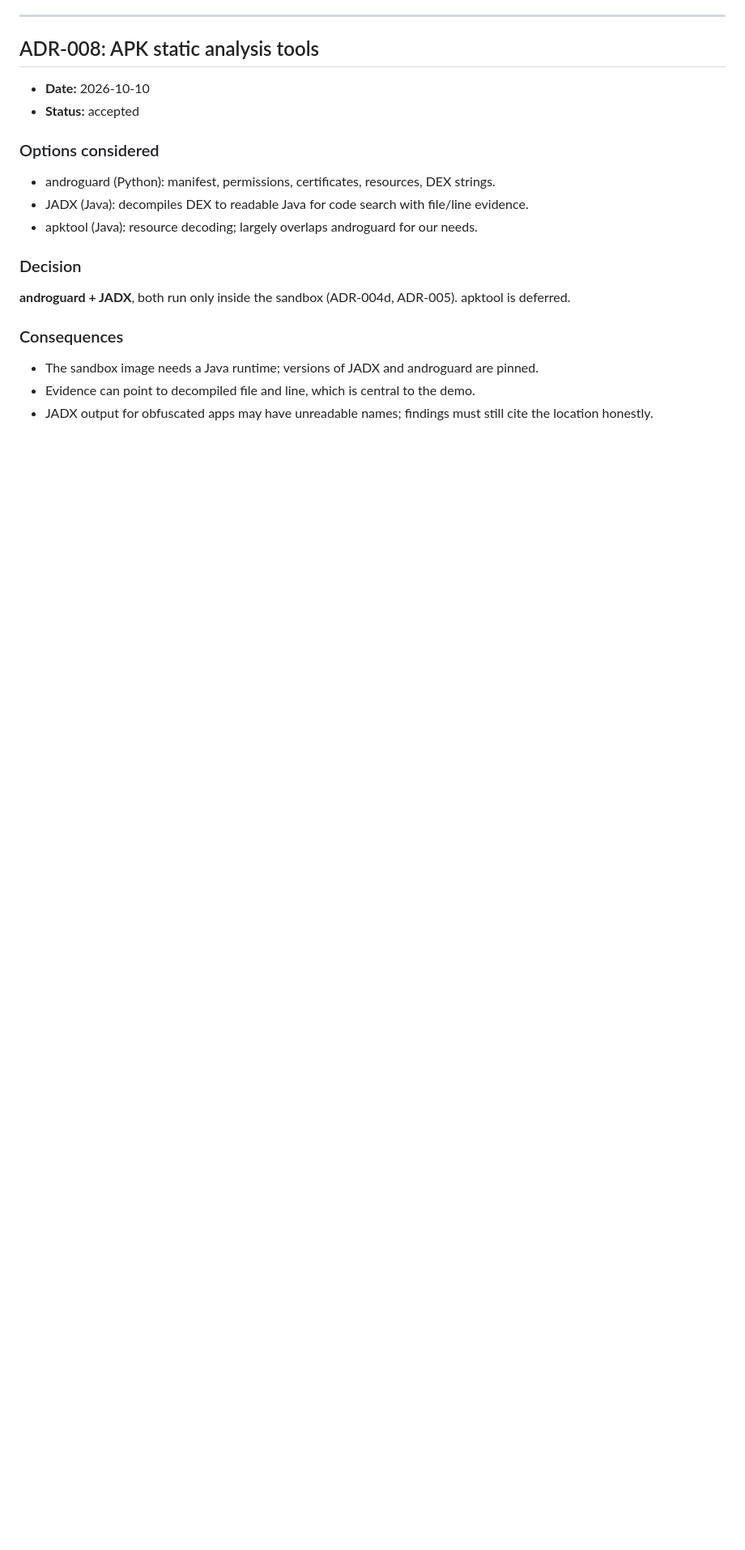
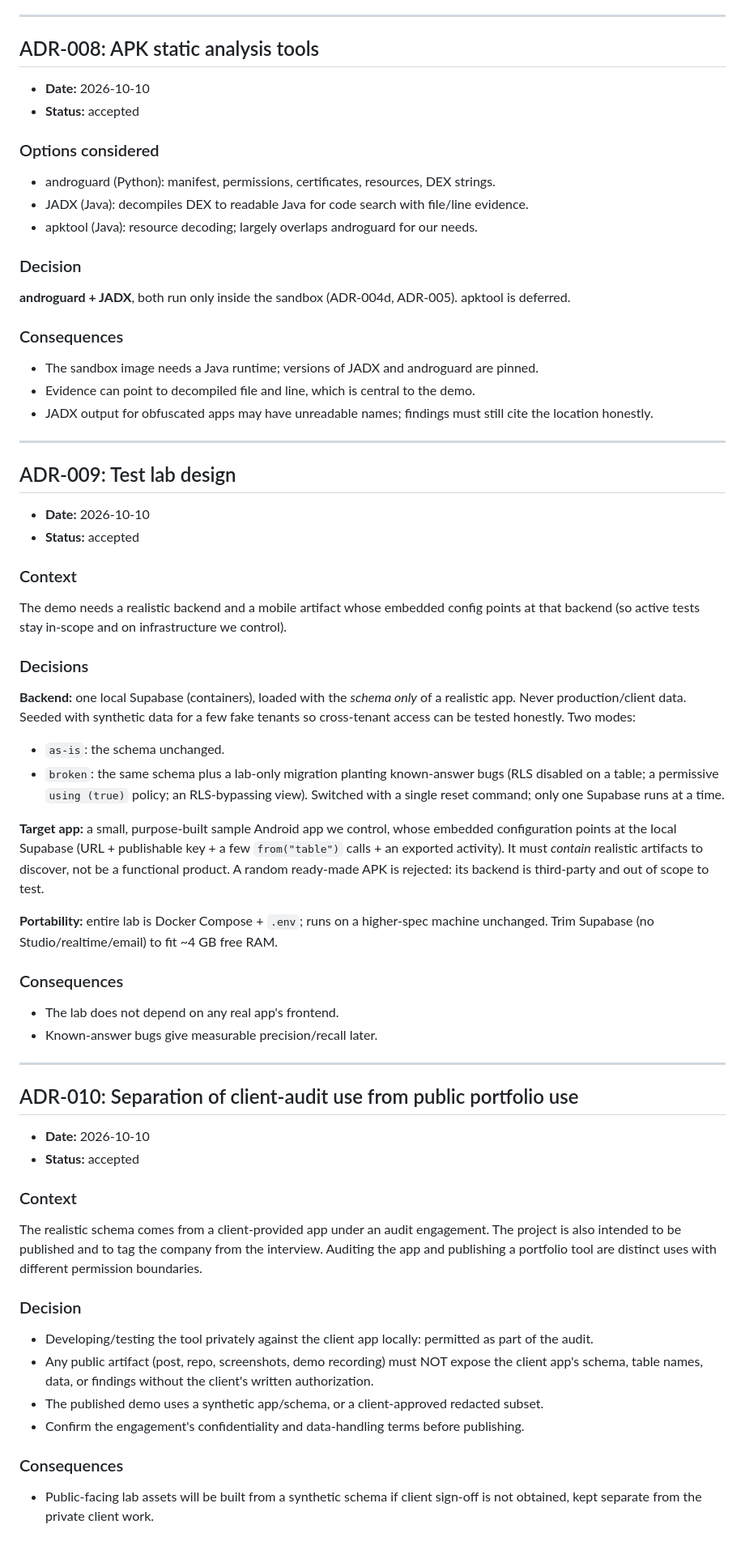
Before and after one commit to Blankscreen-exe/app-sentinel, a Markdown page: DECISIONS.md, the part around the change. Shown at 81% size. GitHub-like rendering; blank space fills up the shorter version.

Commit message:
Add ADR-009 (test lab) and ADR-010 (audit vs public separation)
Co-Authored-By: Claude Opus 5.5 <noreply@anthropic.com>

```diff
--- a/DECISIONS.md
+++ b/DECISIONS.md
@@ -309,3 +309,68 @@ apktool is deferred.
 - Evidence can point to decompiled file and line, which is central to the demo.
 - JADX output for obfuscated apps may have unreadable names; findings must still
   cite the location honestly.
+
+---
+
+## ADR-009: Test lab design
+
+- **Date:** 2026-10-10
+- **Status:** accepted
+
+### Context
+
+The demo needs a realistic backend and a mobile artifact whose embedded config points
+at that backend (so active tests stay in-scope and on infrastructure we control).
+
+### Decisions
+
+**Backend:** one local Supabase (containers), loaded with the *schema only* of a
+realistic app. Never production/client data. Seeded with synthetic data for a few
+fake tenants so cross-tenant access can be tested honestly. Two modes:
+- `as-is`: the schema unchanged.
+- `broken`: the same schema plus a lab-only migration planting known-answer bugs
+  (RLS disabled on a table; a permissive `using (true)` policy; an RLS-bypassing view).
+Switched with a single reset command; only one Supabase runs at a time.
+
+**Target app:** a small, purpose-built sample Android app we control, whose embedded
+configuration points at the local Supabase (URL + publishable key + a few
+`from("table")` calls + an exported activity). It must *contain* realistic artifacts to
+discover, not be a functional product. A random ready-made APK is rejected: its backend
+is third-party and out of scope to test.
+
+**Portability:** entire lab is Docker Compose + `.env`; runs on a higher-spec machine
+unchanged. Trim Supabase (no Studio/realtime/email) to fit ~4 GB free RAM.
+
+### Consequences
+
+- The lab does not depend on any real app's frontend.
+- Known-answer bugs give measurable precision/recall later.
+
+---
+
+## ADR-010: Separation of client-audit use from public portfolio use
+
+- **Date:** 2026-10-10
+- **Status:** accepted
+
+### Context
+
+The realistic schema comes from a client-provided app under an audit engagement. The
+project is also intended to be published and to tag the company from the interview.
+Auditing the app and publishing a portfolio tool are distinct uses with different
+permission boundaries.
+
+### Decision
+
+- Developing/testing the tool privately against the client app locally: permitted as
+  part of the audit.
+- Any public artifact (post, repo, screenshots, demo recording) must NOT expose the
+  client app's schema, table names, data, or findings without the client's written
+  authorization.
+- The published demo uses a synthetic app/schema, or a client-approved redacted subset.
+- Confirm the engagement's confidentiality and data-handling terms before publishing.
+
+### Consequences
+
+- Public-facing lab assets will be built from a synthetic schema if client sign-off is
+  not obtained, kept separate from the private client work.
```
